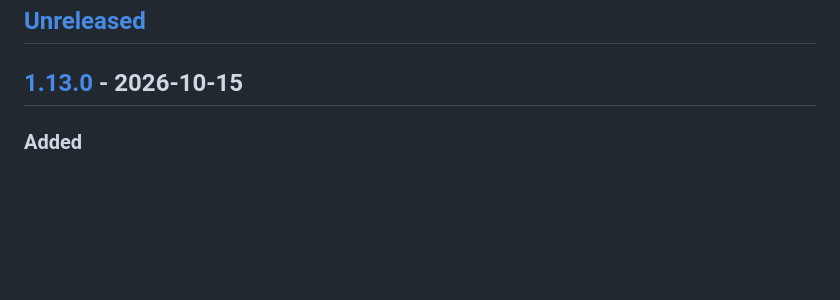
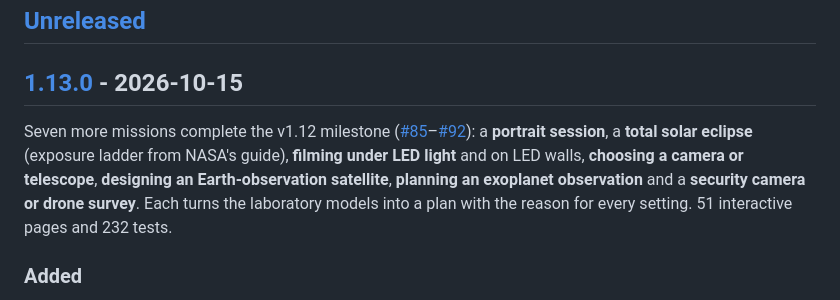
Before and after one commit to iiogurt/Optica_Viva, a Markdown page: CHANGELOG.md, the part around the change. GitHub-like rendering; blank space fills up the shorter version.

Commit message:
docs(changelog): summarise v1.13.0
Co-Authored-By: Claude Opus 5.5 <noreply@anthropic.com>

```diff
--- a/CHANGELOG.md
+++ b/CHANGELOG.md
@@ -7,6 +7,8 @@ The format follows [Keep a Changelog](https://keepachangelog.com/en/1.1.0/), and
 ## [Unreleased]
 
 ## [1.13.0] - 2026-10-15
+
+Seven more missions complete the v1.12 milestone ([#85](https://github.com/iiogurt/Optica_Viva/pull/85)–[#92](https://github.com/iiogurt/Optica_Viva/pull/92)): a **portrait session**, a **total solar eclipse** (exposure ladder from NASA's guide), **filming under LED light** and on LED walls, **choosing a camera or telescope**, **designing an Earth-observation satellite**, **planning an exoplanet observation** and a **security camera or drone survey**. Each turns the laboratory models into a plan with the reason for every setting. 51 interactive pages and 232 tests.
 
 
 ### Added
```
